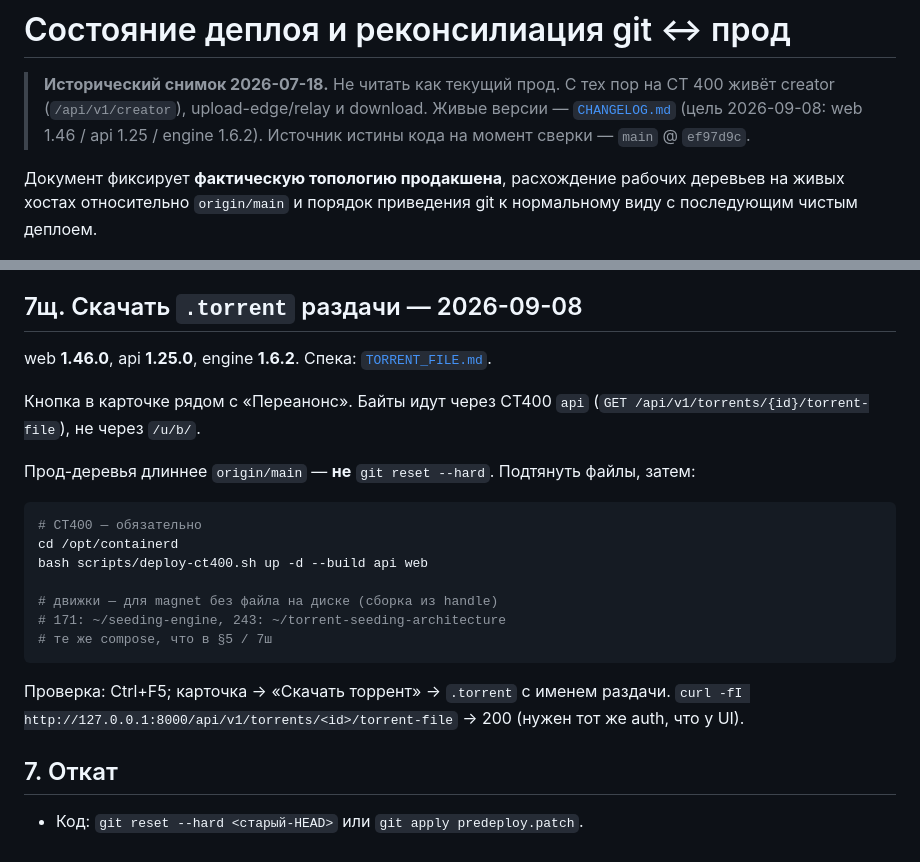
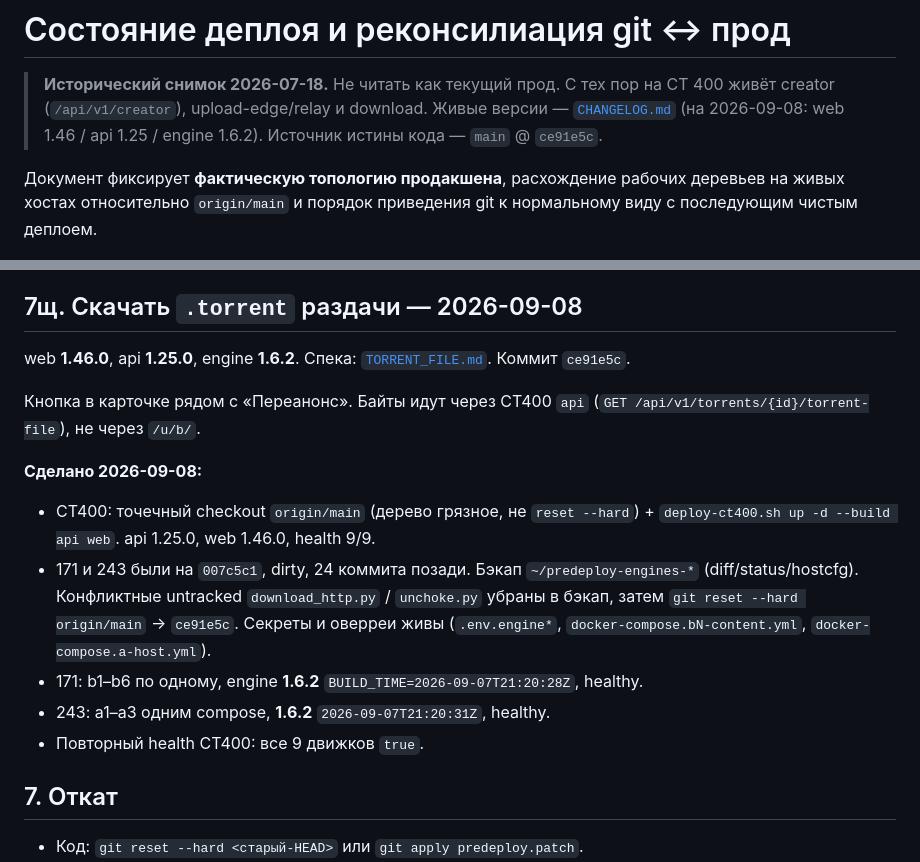
Before and after one commit to filyse/torrent-seeding-architecture, a Markdown page: docs/DEPLOYMENT_STATE.md, 2 parts joined by grey strips. Rendered like a GitHub page.

Commit message:
docs: record 171/243 engine 1.6.2 reconcile
Hosts were 24 commits behind with dirty trees; they now match origin/main and run 1.6.2.

Co-authored-by: Cursor <cursoragent@cursor.com>

````diff
--- a/docs/DEPLOYMENT_STATE.md
+++ b/docs/DEPLOYMENT_STATE.md
@@ -2,8 +2,8 @@
 
 > **Исторический снимок 2026-07-18.** Не читать как текущий прод.
 > С тех пор на CT 400 живёт creator (`/api/v1/creator`), upload-edge/relay и download.
-> Живые версии — [`CHANGELOG.md`](../CHANGELOG.md) (цель 2026-09-08: web 1.46 / api 1.25 / engine 1.6.2).
-> Источник истины кода на момент сверки — `main` @ `ef97d9c`.
+> Живые версии — [`CHANGELOG.md`](../CHANGELOG.md) (на 2026-09-08: web 1.46 / api 1.25 / engine 1.6.2).
+> Источник истины кода — `main` @ `ce91e5c`.
 
 Документ фиксирует **фактическую топологию продакшена**, расхождение рабочих
 деревьев на живых хостах относительно `origin/main` и порядок приведения git к
@@ -486,26 +486,22 @@ bash scripts/deploy-ct400.sh up -d --build api web
 ## 7щ. Скачать `.torrent` раздачи — 2026-09-08
 
 web **1.46.0**, api **1.25.0**, engine **1.6.2**. Спека: [`TORRENT_FILE.md`](TORRENT_FILE.md).
+Коммит `ce91e5c`.
 
 Кнопка в карточке рядом с «Переанонс». Байты идут через CT400 `api`
 (`GET /api/v1/torrents/{id}/torrent-file`), не через `/u/b/`.
 
-Прод-деревья длиннее `origin/main` — **не** `git reset --hard`.
-Подтянуть файлы, затем:
-
-```bash
-# CT400 — обязательно
-cd /opt/containerd
-bash scripts/deploy-ct400.sh up -d --build api web
-
-# движки — для magnet без файла на диске (сборка из handle)
-# 171: ~/seeding-engine, 243: ~/torrent-seeding-architecture
-# те же compose, что в §5 / 7ш
-```
-
-Проверка: Ctrl+F5; карточка → «Скачать торрент» → `.torrent` с именем раздачи.
-`curl -fI http://127.0.0.1:8000/api/v1/torrents/<id>/torrent-file` → 200
-(нужен тот же auth, что у UI).
+**Сделано 2026-09-08:**
+- CT400: точечный checkout `origin/main` (дерево грязное, не `reset --hard`) +
+  `deploy-ct400.sh up -d --build api web`. api 1.25.0, web 1.46.0, health 9/9.
+- 171 и 243 были на `007c5c1`, dirty, 24 коммита позади. Бэкап
+  `~/predeploy-engines-*` (diff/status/hostcfg). Конфликтные untracked
+  `download_http.py` / `unchoke.py` убраны в бэкап, затем
+  `git reset --hard origin/main` → `ce91e5c`. Секреты и оверреи живы
+  (`.env.engine*`, `docker-compose.bN-content.yml`, `docker-compose.a-host.yml`).
+- 171: b1–b6 по одному, engine **1.6.2** `BUILD_TIME=2026-09-07T21:20:28Z`, healthy.
+- 243: a1–a3 одним compose, **1.6.2** `2026-09-07T21:20:31Z`, healthy.
+- Повторный health CT400: все 9 движков `true`.
 
 ## 7. Откат
 
````
